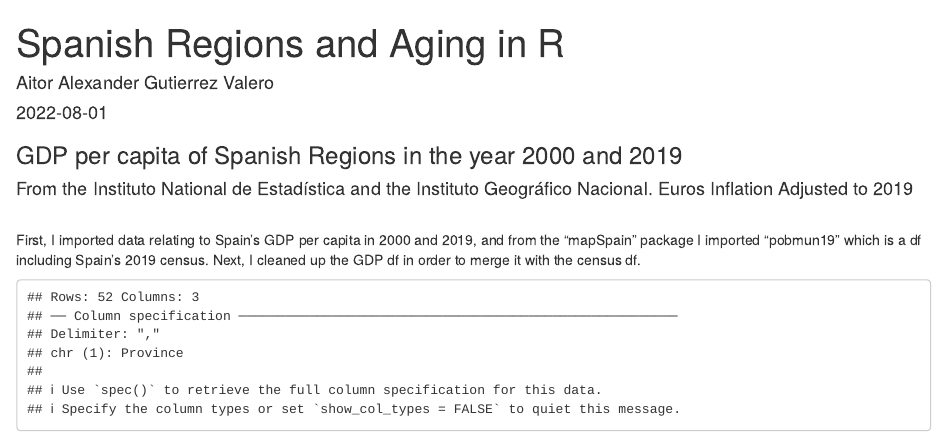
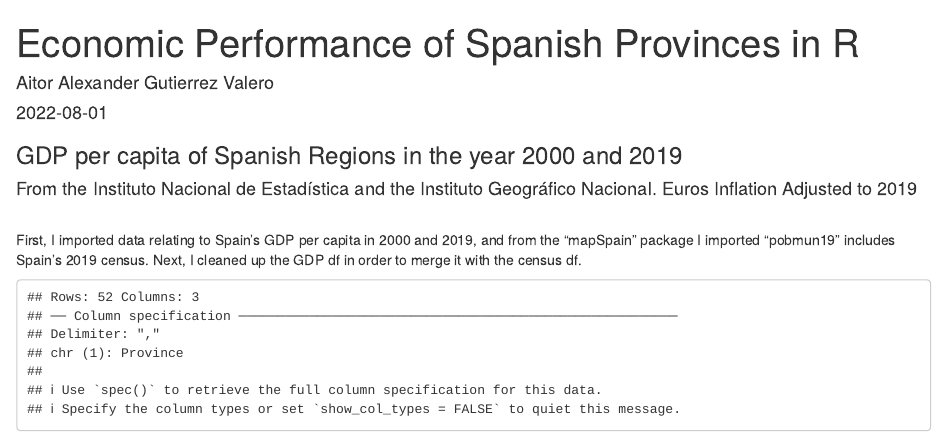
Before and after one commit to AitorGuti/Spain_GDPPC, an R Markdown document (Spanish_Regions_Aging.Rmd): the page in a window 1100 px wide, from its top. The pictures show the output file Spanish_Regions_Aging.html that the author committed with the source, opened offline.

Commit message:
Word Cleaning

````diff
--- a/Spanish_Regions_Aging.Rmd
+++ b/Spanish_Regions_Aging.Rmd
@@ -1,5 +1,5 @@
 ---
-title: "Spanish Regions and Aging in R"
+title: "Economic Performance of Spanish Provinces in R"
 author: "Aitor Alexander Gutierrez Valero"
 date: '2022-08-01'
 output: html_document
@@ -15,9 +15,9 @@ library(leaflet)
 library(mapSpain)
 ```
 ### GDP per capita of Spanish Regions in the year 2000 and 2019
-#### From the Instituto National de Estadística and the Instituto Geográfico Nacional. Euros Inflation Adjusted to 2019
+#### From the Instituto Nacional de Estadística and the Instituto Geográfico Nacional. Euros Inflation Adjusted to 2019
 <br>
-First, I imported data relating to Spain's GDP per capita in 2000 and 2019, and from the "mapSpain" package I imported "pobmun19" which is a df  including Spain's 2019 census. Next, I cleaned up the GDP df in order to merge it with the census df.
+First, I imported data relating to Spain's GDP per capita in 2000 and 2019, and from the "mapSpain" package I imported "pobmun19" includes Spain's 2019 census. Next, I cleaned up the GDP df in order to merge it with the census df.
 
 ```{r GDPpc_Spain, echo = FALSE, show_col_types = FALSE}
 GDPpc_spain <- read_csv("GDP_Per_Capita_Spanish_Regions_2000_2019.csv",) #Import Spanish Provinces Data
````
Also changed, not shown: Spanish_Regions_Aging.html.
